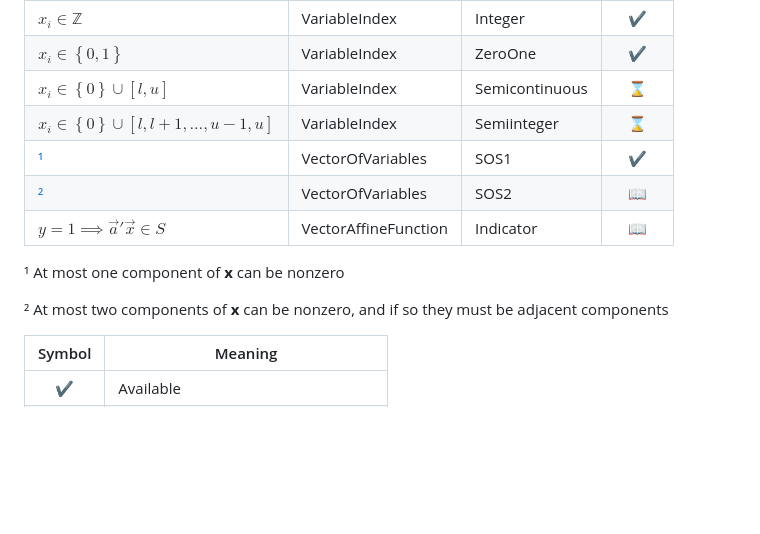
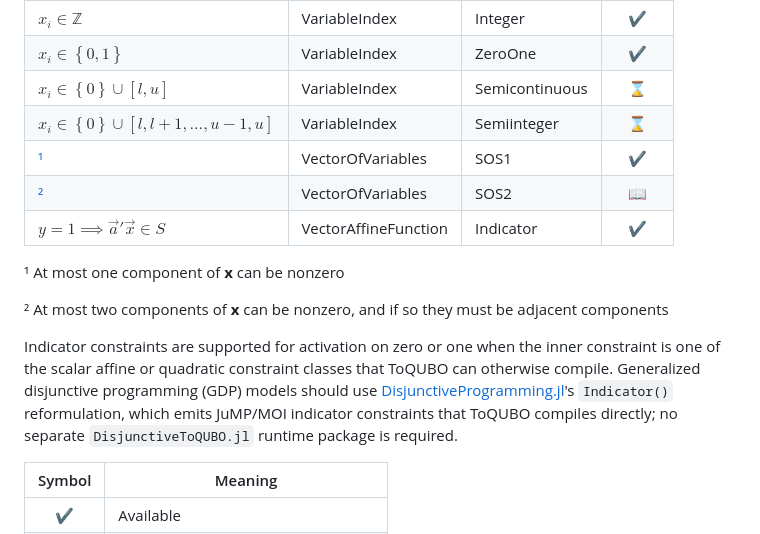
Before and after one commit to JuliaQUBO/ToQUBO.jl, a Markdown page: README.md, the part around the change. GitHub-like rendering; blank space fills up the shorter version.

Commit message:
Fix GDP documentation (#101)

```diff
--- a/README.md
+++ b/README.md
@@ -114,13 +114,21 @@ Below, we present a list containing all[⁴](#4) MOI constraint types and their
 | $x_i \in \left\lbrace{0}\right\rbrace \cup \left[{l, l + 1, \dots, u - 1, u}\right]$ | VariableIndex        | Semiinteger    |   ⌛    |
 | [¹](#1)                                                                              | VectorOfVariables    | SOS1           |   ✔️    |
 | [²](#2)                                                                              | VectorOfVariables    | SOS2           |   📖    |
-| $y = 1 \implies \vec{a}' \vec{x} \in S$                                              | VectorAffineFunction | Indicator      |   📖    |//////
+| $y = 1 \implies \vec{a}' \vec{x} \in S$                                              | VectorAffineFunction | Indicator      |   ✔️    |
 
 <a id="1">¹</a>
 At most one component of **x** can be nonzero
 
 <a id="2">²</a>
 At most two components of **x** can be nonzero, and if so they must be adjacent components
+
+Indicator constraints are supported for activation on zero or one when the
+inner constraint is one of the scalar affine or quadratic constraint classes
+that ToQUBO can otherwise compile. Generalized disjunctive programming (GDP)
+models should use [DisjunctiveProgramming.jl](https://github.com/infiniteopt/DisjunctiveProgramming.jl)'s
+`Indicator()` reformulation, which emits JuMP/MOI indicator constraints that
+ToQUBO compiles directly; no separate `DisjunctiveToQUBO.jl` runtime package is
+required.
 
 | Symbol | Meaning                            |
 | :----: | ---------------------------------- |
```
Also changed, not shown: 1 other file.
